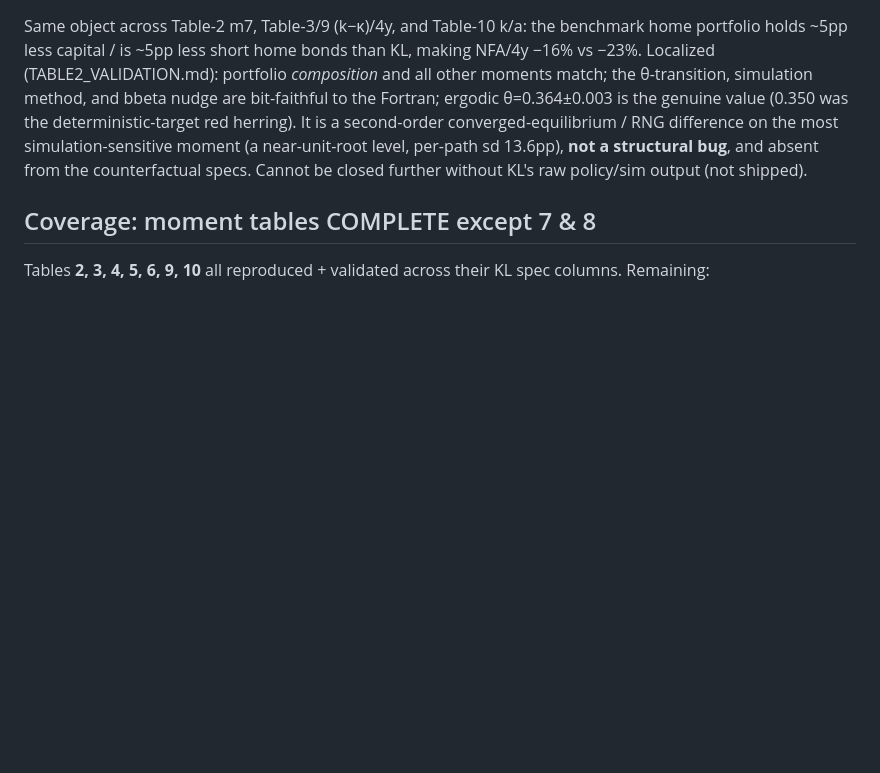
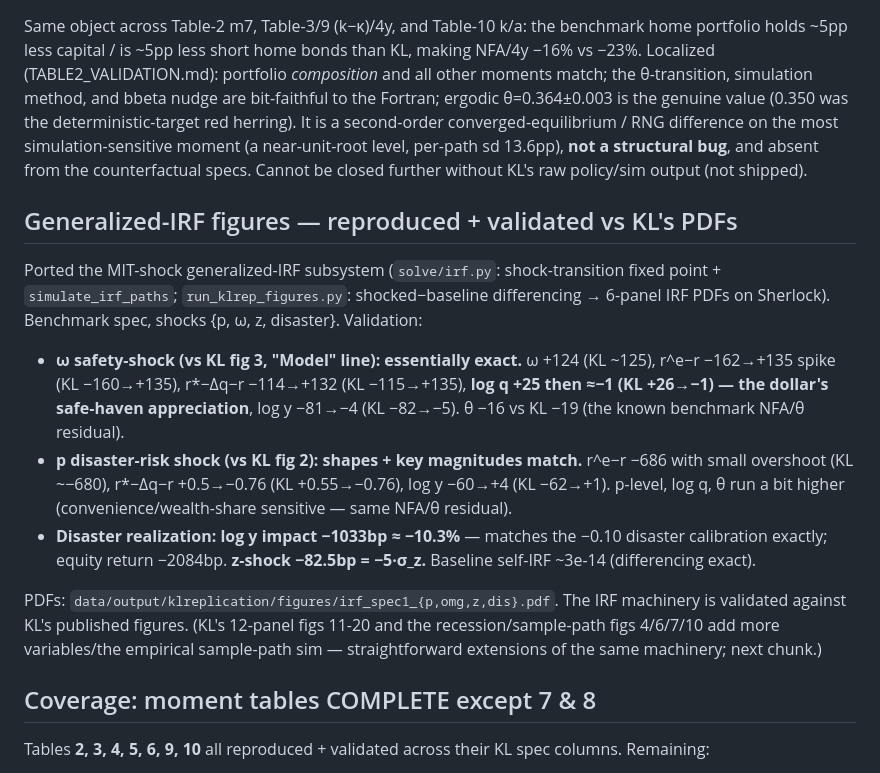
Before and after one commit to anguslewis/big_cy, a Markdown page: klreplication/CLOSENESS_NOTE.md, the part around the change. Drawn GitHub-style; blank space fills up the shorter version.

Commit message:
klrep: IRF figures validated vs KL fig 2/3 — omega shock essentially exact
run_klrep_figures (job 29668512) on converged spec-1: omega safety-shock IRF
reproduces KL fig 3 Model line essentially exactly (omg +124, log q +25 dollar
appreciation, r^e-r -162->+135, log y -81); p-shock matches KL fig 2 shapes;
disaster log y -10.3% matches calib. Closeness note updated with figure validation.

Co-Authored-By: Claude Opus 4.8 (1M context) <noreply@anthropic.com>

```diff
--- a/klreplication/CLOSENESS_NOTE.md
+++ b/klreplication/CLOSENESS_NOTE.md
@@ -112,6 +112,30 @@ near-unit-root level, per-path sd 13.6pp), **not a structural bug**, and absent
 the counterfactual specs. Cannot be closed further without KL's raw policy/sim
 output (not shipped).
 
+## Generalized-IRF figures — reproduced + validated vs KL's PDFs
+
+Ported the MIT-shock generalized-IRF subsystem (`solve/irf.py`: shock-transition
+fixed point + `simulate_irf_paths`; `run_klrep_figures.py`: shocked−baseline
+differencing → 6-panel IRF PDFs on Sherlock). Benchmark spec, shocks {p, ω, z,
+disaster}. Validation:
+
+- **ω safety-shock (vs KL fig 3, "Model" line): essentially exact.** ω +124 (KL
+  ~125), r^e−r −162→+135 spike (KL −160→+135), r*−Δq−r −114→+132 (KL −115→+135),
+  **log q +25 then ≈−1 (KL +26→−1) — the dollar's safe-haven appreciation**, log y
+  −81→−4 (KL −82→−5). θ −16 vs KL −19 (the known benchmark NFA/θ residual).
+- **p disaster-risk shock (vs KL fig 2): shapes + key magnitudes match.** r^e−r −686
+  with small overshoot (KL ~−680), r*−Δq−r +0.5→−0.76 (KL +0.55→−0.76), log y
+  −60→+4 (KL −62→+1). p-level, log q, θ run a bit higher (convenience/wealth-share
+  sensitive — same NFA/θ residual).
+- **Disaster realization: log y impact −1033bp ≈ −10.3%** — matches the −0.10
+  disaster calibration exactly; equity return −2084bp. **z-shock −82.5bp = −5·σ_z.**
+  Baseline self-IRF ~3e-14 (differencing exact).
+
+PDFs: `data/output/klreplication/figures/irf_spec1_{p,omg,z,dis}.pdf`. The IRF
+machinery is validated against KL's published figures. (KL's 12-panel figs 11-20
+and the recession/sample-path figs 4/6/7/10 add more variables/the empirical
+sample-path sim — straightforward extensions of the same machinery; next chunk.)
+
 ## Coverage: moment tables COMPLETE except 7 & 8
 
 Tables **2, 3, 4, 5, 6, 9, 10** all reproduced + validated across their KL spec
```
